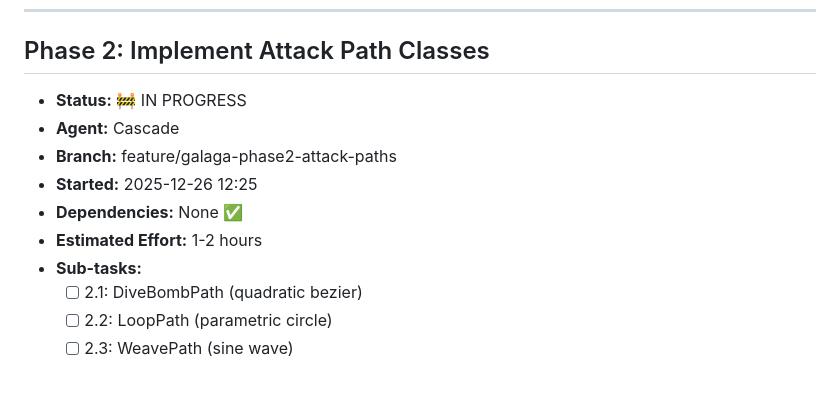
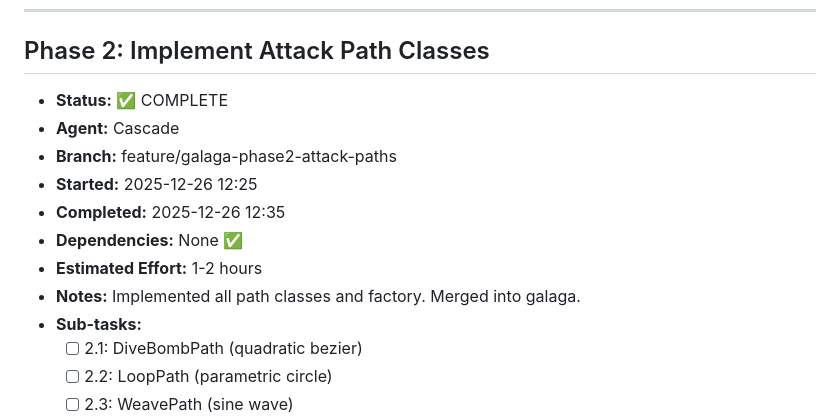
Before and after one commit to the-greenman/invaders, a Markdown page: GALAGA_TASKS.md, the part around the change. Rendered like a GitHub page; blank space fills up the shorter version.

```diff
--- a/GALAGA_TASKS.md
+++ b/GALAGA_TASKS.md
@@ -19,12 +19,14 @@
 ---
 
 ## Phase 2: Implement Attack Path Classes
-- **Status:** 🚧 IN PROGRESS
+- **Status:** ✅ COMPLETE
 - **Agent:** Cascade
 - **Branch:** feature/galaga-phase2-attack-paths
 - **Started:** 2025-12-26 12:25
+- **Completed:** 2025-12-26 12:35
 - **Dependencies:** None ✅
 - **Estimated Effort:** 1-2 hours
+- **Notes:** Implemented all path classes and factory. Merged into galaga.
 - **Sub-tasks:**
   - [ ] 2.1: DiveBombPath (quadratic bezier)
   - [ ] 2.2: LoopPath (parametric circle)
```
